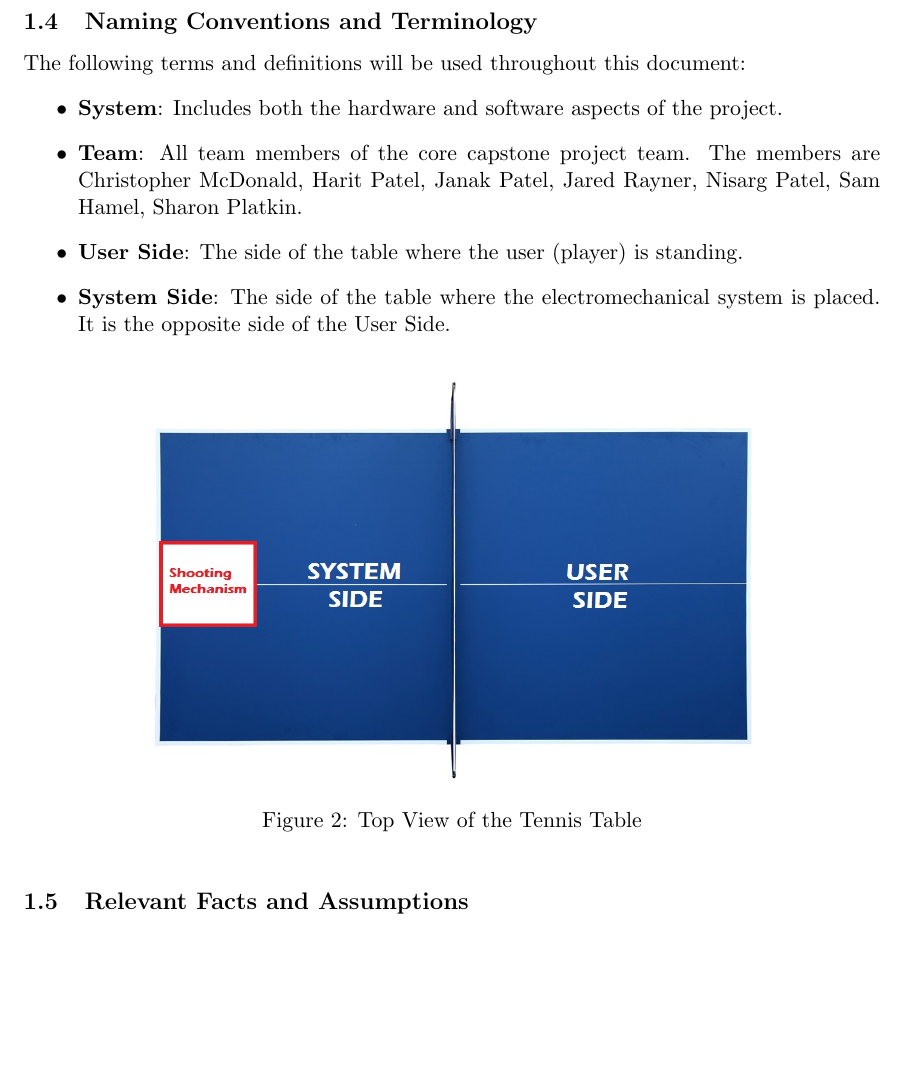
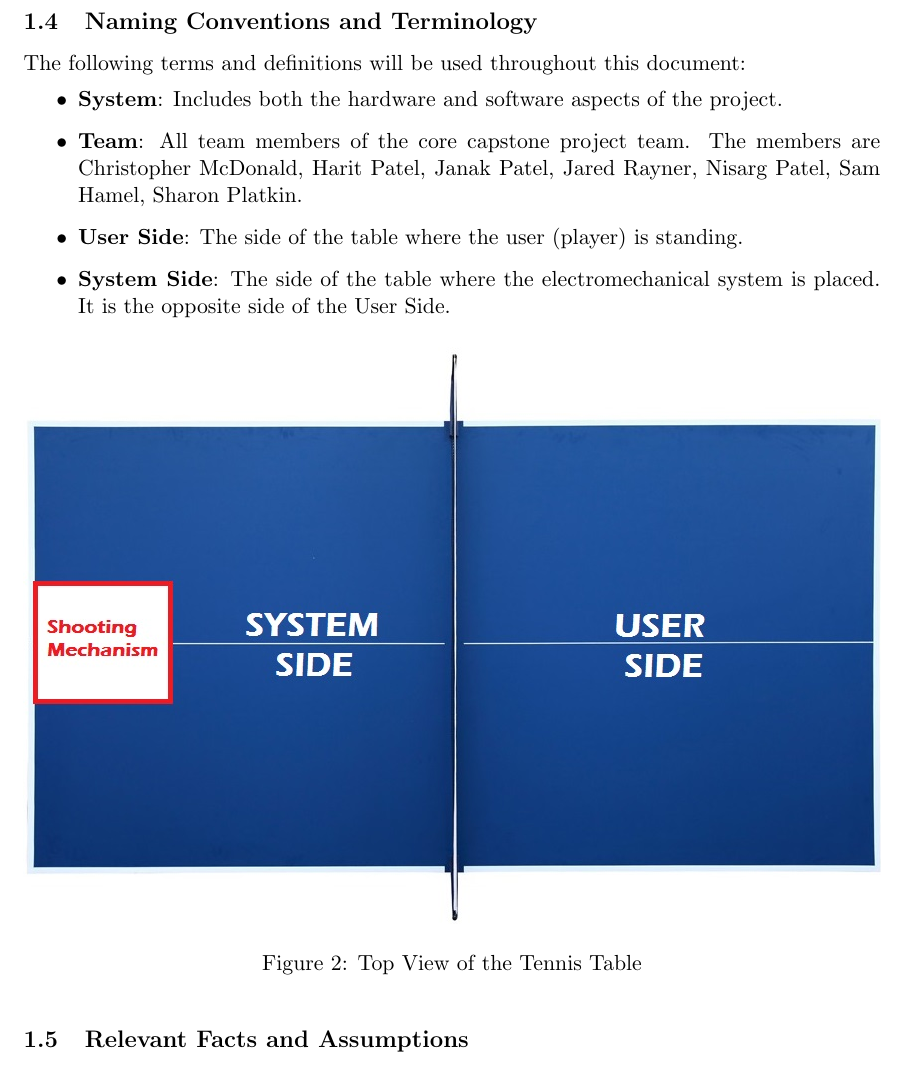
Before and after one commit to ChristopherMcDonald/SoftwareTronCapstone, a LaTeX document (documentation/Requirements/Requirements.tex): part of page 5 of 7 before the commit and part of page 5 of 8 after it, cut so that both start at the same text, the shorter picture padded with empty space. Compiled offline with pdfLaTeX.

Commit message:
Changed the width of the picture from 0.7 to 1

```diff
--- a/documentation/Requirements/Requirements.tex
+++ b/documentation/Requirements/Requirements.tex
@@ -110,7 +110,7 @@ The following terms and definitions will be used throughout this document:
 \end{itemize}
 \begin{figure}[htbp]
    \centering
-   \includegraphics[width=0.7\textwidth]{../img/Table-Tennis-Top-View.png} % requires the graphicx package
+   \includegraphics[width=1\textwidth]{../img/Table-Tennis-Top-View.png} % requires the graphicx package
    \caption{Top View of the Tennis Table}
    \label{fig:table-tennis-top-view}
 \end{figure}
```
Also changed, not shown: documentation/Requirements/Requirements.pdf.
